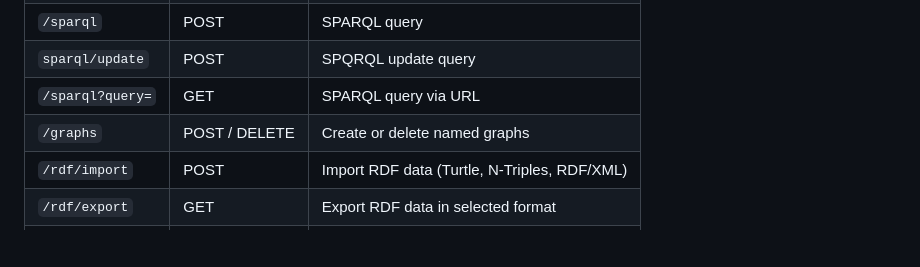
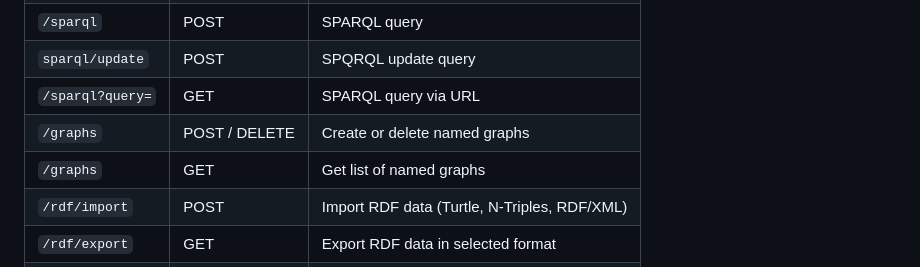
Before and after one commit to darixsamani/oxigraph-web, a Markdown page: README.md, the part around the change. Rendered like a GitHub page; blank space fills up the shorter version.

Commit message:
enhanced docs

```diff
--- a/README.md
+++ b/README.md
@@ -61,6 +61,7 @@ http://localhost:8080
 | `sparql/update`  | POST          | SPQRQL update query
 | `/sparql?query=` | GET           | SPARQL query via URL                         |
 | `/graphs`        | POST / DELETE | Create or delete named graphs                |
+| `/graphs`        | GET           | Get list of named graphs                |
 | `/rdf/import`    | POST          | Import RDF data (Turtle, N-Triples, RDF/XML) |
 | `/rdf/export`    | GET           | Export RDF data in selected format           |
 | `/docs`          | GET           | OpenAPI / Swagger UI                         |
```
